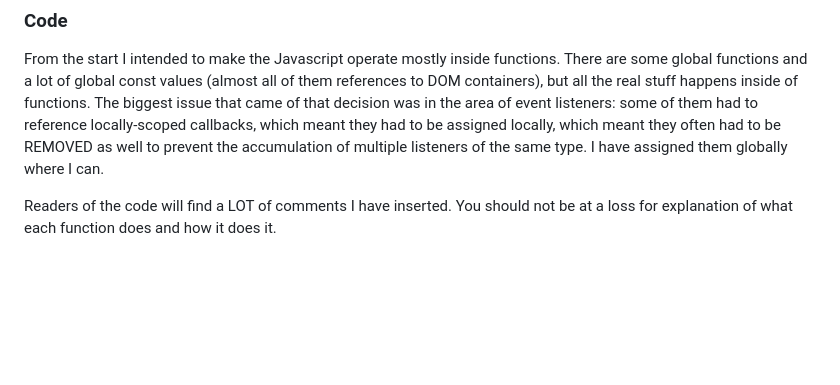
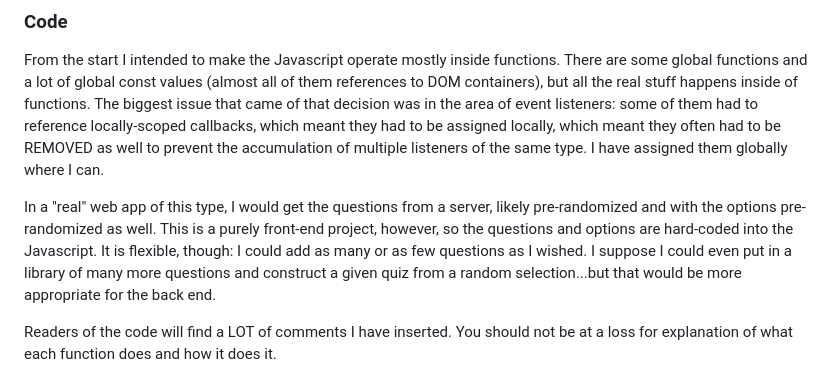
Before and after one commit to lkalliance/module-4-challenge, a Markdown page: README.md, the part around the change. GitHub-like rendering; blank space fills up the shorter version.

```diff
--- a/README.md
+++ b/README.md
@@ -45,6 +45,8 @@ Finally, there was one thing I had in the code that was eliminated during bugfix
 
 From the start I intended to make the Javascript operate mostly inside functions. There are some global functions and a lot of global const values (almost all of them references to DOM containers), but all the real stuff happens inside of functions. The biggest issue that came of that decision was in the area of event listeners: some of them had to reference locally-scoped callbacks, which meant they had to be assigned locally, which meant they often had to be REMOVED as well to prevent the accumulation of multiple listeners of the same type. I have assigned them globally where I can.
 
+In a "real" web app of this type, I would get the questions from a server, likely pre-randomized and with the options pre-randomized as well. This is a purely front-end project, however, so the questions and options are hard-coded into the Javascript. It is flexible, though: I could add as many or as few questions as I wished. I suppose I could even put in a library of many more questions and construct a given quiz from a random selection...but that would be more appropriate for the back end.
+
 Readers of the code will find a LOT of comments I have inserted. You should not be at a loss for explanation of what each function does and how it does it.
 
 ## Credits
```
